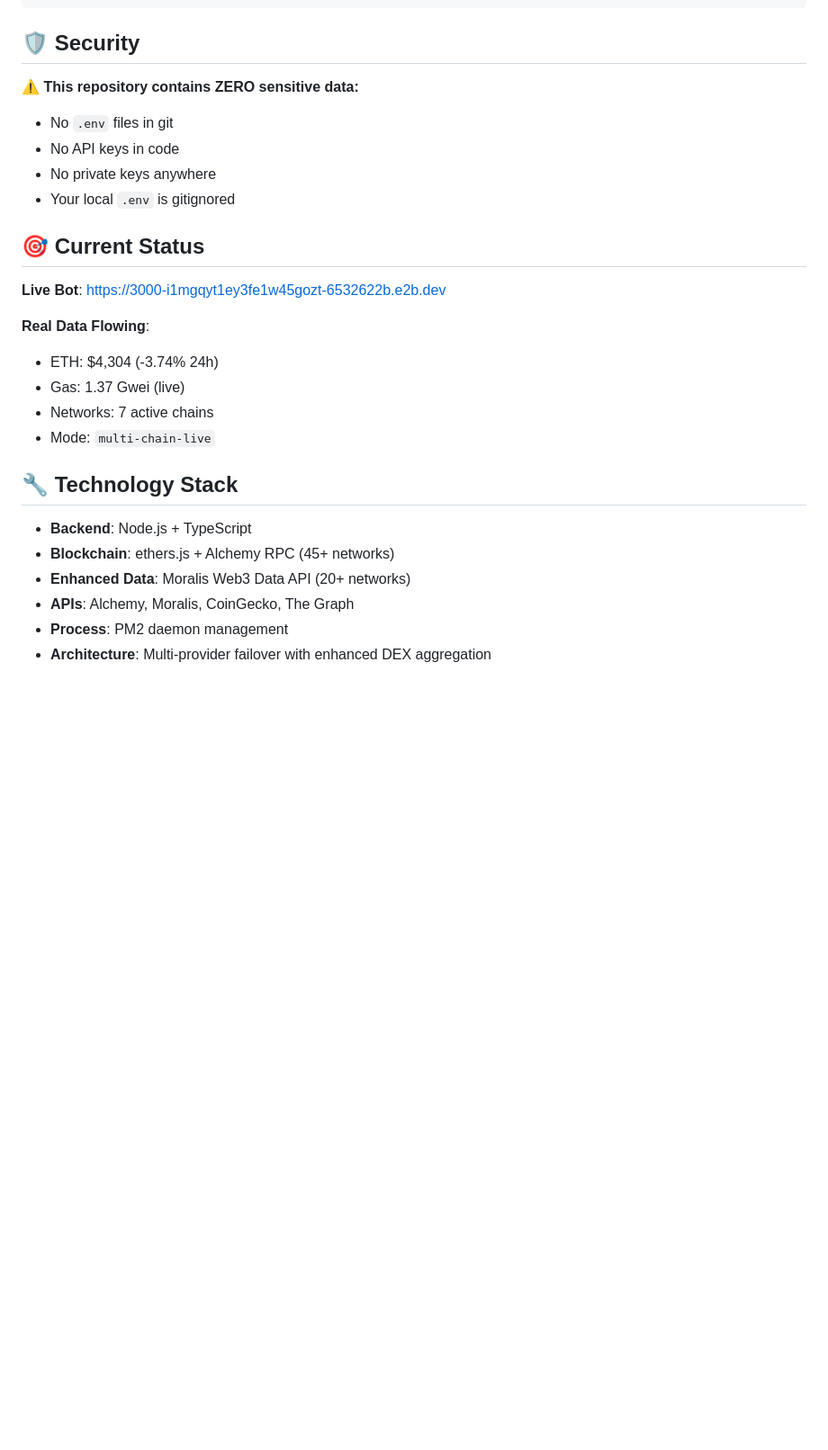
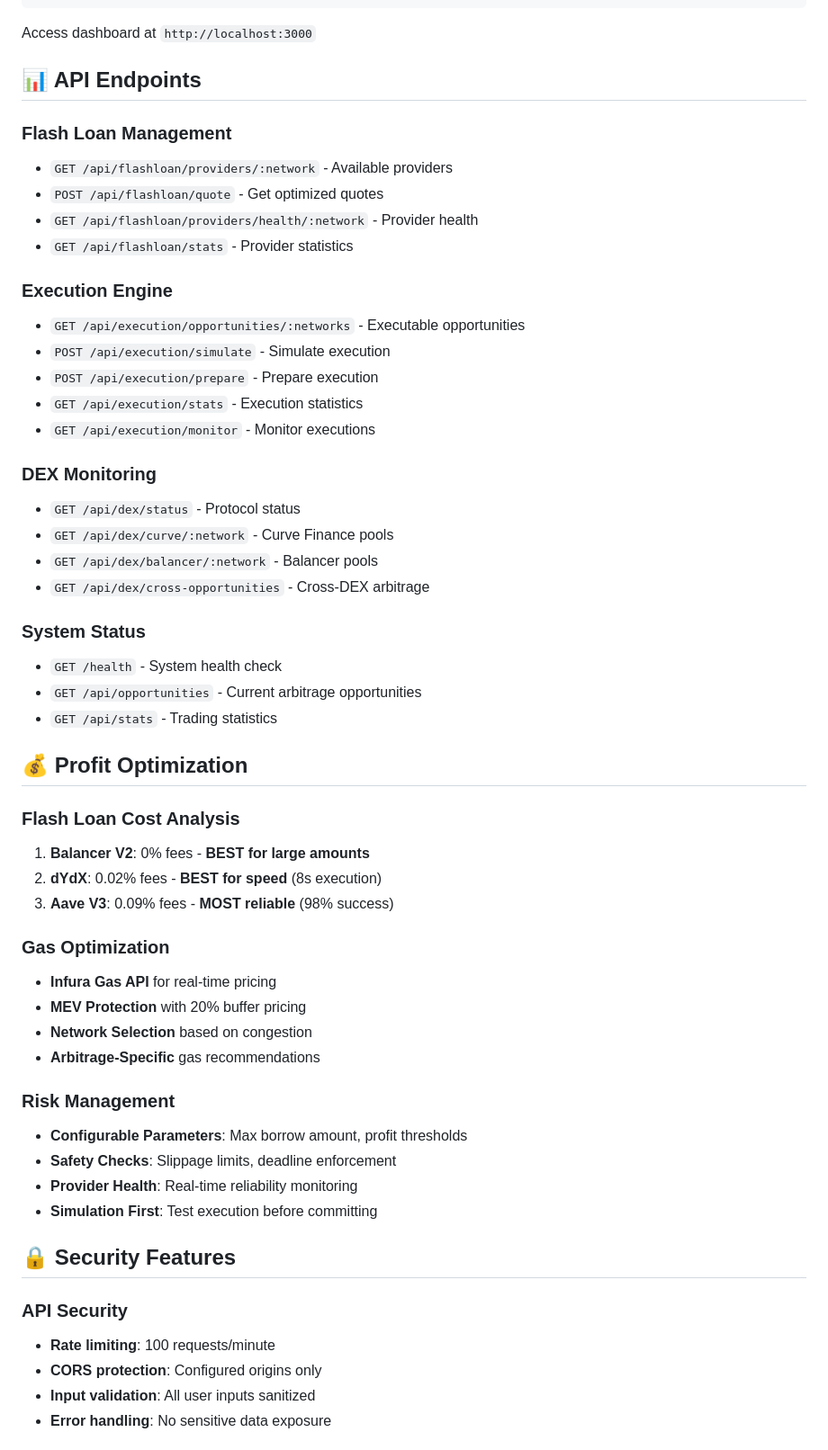
Before and after one commit to Web3ByVirtuAI/Arbitrage-Flashbot, a Markdown page: README.md, the part around one of its changes. Shown at 90% size. GitHub-like rendering; blank space fills up the shorter version.

````diff
--- a/README.md
+++ b/README.md
@@ -97,28 +138,58 @@ npm run build
 pm2 start ecosystem.config.cjs
 ```
 
-## 🛡️ Security
+Access dashboard at `http://localhost:3000`
 
-**⚠️ This repository contains ZERO sensitive data:**
-- No `.env` files in git
-- No API keys in code
-- No private keys anywhere
-- Your local `.env` is gitignored
+## 📊 API Endpoints
 
-## 🎯 Current Status
+### Flash Loan Management
+- `GET /api/flashloan/providers/:network` - Available providers
+- `POST /api/flashloan/quote` - Get optimized quotes
+- `GET /api/flashloan/providers/health/:network` - Provider health
+- `GET /api/flashloan/stats` - Provider statistics
 
-**Live Bot**: https://3000-i1mgqyt1ey3fe1w45gozt-6532622b.e2b.dev
+### Execution Engine
+- `GET /api/execution/opportunities/:networks` - Executable opportunities
+- `POST /api/execution/simulate` - Simulate execution
+- `POST /api/execution/prepare` - Prepare execution
+- `GET /api/execution/stats` - Execution statistics
+- `GET /api/execution/monitor` - Monitor executions
 
-**Real Data Flowing**:
-- ETH: $4,304 (-3.74% 24h)
-- Gas: 1.37 Gwei (live)
-- Networks: 7 active chains
-- Mode: `multi-chain-live`
+### DEX Monitoring
+- `GET /api/dex/status` - Protocol status
+- `GET /api/dex/curve/:network` - Curve Finance pools
+- `GET /api/dex/balancer/:network` - Balancer pools
+- `GET /api/dex/cross-opportunities` - Cross-DEX arbitrage
 
-## 🔧 Technology Stack
-- **Backend**: Node.js + TypeScript
-- **Blockchain**: ethers.js + Alchemy RPC (45+ networks)
-- **Enhanced Data**: Moralis Web3 Data API (20+ networks)
-- **APIs**: Alchemy, Moralis, CoinGecko, The Graph
-- **Process**: PM2 daemon management
-- **Architecture**: Multi-provider failover with enhanced DEX aggregation
+### System Status
+- `GET /health` - System health check
+- `GET /api/opportunities` - Current arbitrage opportunities
+- `GET /api/stats` - Trading statistics
+
+## 💰 Profit Optimization
+
+### Flash Loan Cost Analysis
+1. **Balancer V2**: 0% fees - **BEST for large amounts**
+2. **dYdX**: 0.02% fees - **BEST for speed** (8s execution)
+3. **Aave V3**: 0.09% fees - **MOST reliable** (98% success)
+
+### Gas Optimization
+- **Infura Gas API** for real-time pricing
+- **MEV Protection** with 20% buffer pricing
+- **Network Selection** based on congestion
+- **Arbitrage-Specific** gas recommendations
+
+### Risk Management
+- **Configurable Parameters**: Max borrow amount, profit thresholds
+- **Safety Checks**: Slippage limits, deadline enforcement
+- **Provider Health**: Real-time reliability monitoring
+- **Simulation First**: Test execution before committing
+
+## 🔒 Security Features
+
+### API Security
+- **Rate limiting**: 100 requests/minute
+- **CORS protection**: Configured origins only
+- **Input validation**: All user inputs sanitized
+- **Error handling**: No sensitive data exposure
+
````
Also changed, not shown: other parts of README.md (+173 -66 lines).
